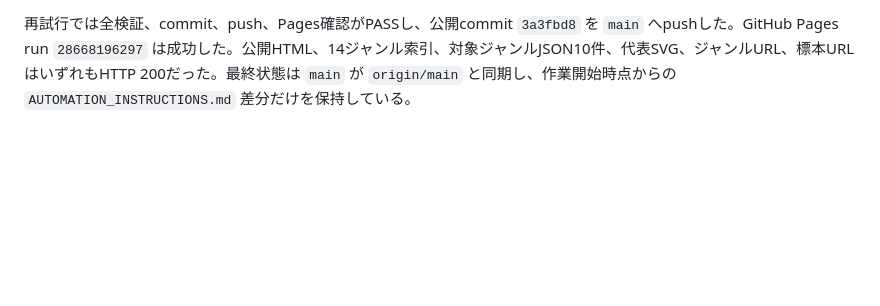
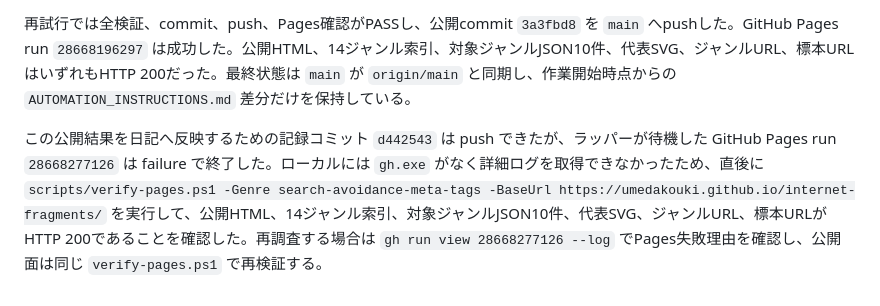
Before and after one commit to umedakouki/internet-fragments, a Markdown page: diary/2026-07-03.md, the part around the change. Rendered like a GitHub page; blank space fills up the shorter version.

Commit message:
Record search avoidance Pages retry notes

```diff
--- a/diary/2026-07-03.md
+++ b/diary/2026-07-03.md
@@ -27,3 +27,5 @@ PowerShell `Invoke-WebRequest` は全候補で「受信時に予期しないエ
 最初の `scripts/run-automation.ps1 -Genre search-avoidance-meta-tags -CommitMessage "Add search avoidance meta tags collection" -Publish` は、サンドボックス内で `.git/index.lock` を作成できず staging に失敗した。内容検証はすでにPASSしていたため、同じコマンドをGit書き込み可能な外側実行で再試行した。作業開始時点からある `AUTOMATION_INSTRUCTIONS.md` 差分を巻き込まないよう、外側実行中だけ `git update-index --skip-worktree AUTOMATION_INSTRUCTIONS.md` で保護し、finallyで解除した。
 
 再試行では全検証、commit、push、Pages確認がPASSし、公開commit `3a3fbd8` を `main` へpushした。GitHub Pages run `28668196297` は成功した。公開HTML、14ジャンル索引、対象ジャンルJSON10件、代表SVG、ジャンルURL、標本URLはいずれもHTTP 200だった。最終状態は `main` が `origin/main` と同期し、作業開始時点からの `AUTOMATION_INSTRUCTIONS.md` 差分だけを保持している。
+
+この公開結果を日記へ反映するための記録コミット `d442543` は push できたが、ラッパーが待機した GitHub Pages run `28668277126` は failure で終了した。ローカルには `gh.exe` がなく詳細ログを取得できなかったため、直後に `scripts/verify-pages.ps1 -Genre search-avoidance-meta-tags -BaseUrl https://umedakouki.github.io/internet-fragments/` を実行して、公開HTML、14ジャンル索引、対象ジャンルJSON10件、代表SVG、ジャンルURL、標本URLがHTTP 200であることを確認した。再調査する場合は `gh run view 28668277126 --log` でPages失敗理由を確認し、公開面は同じ `verify-pages.ps1` で再検証する。
```
